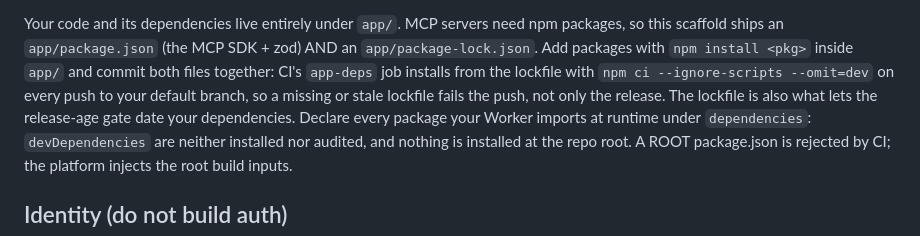
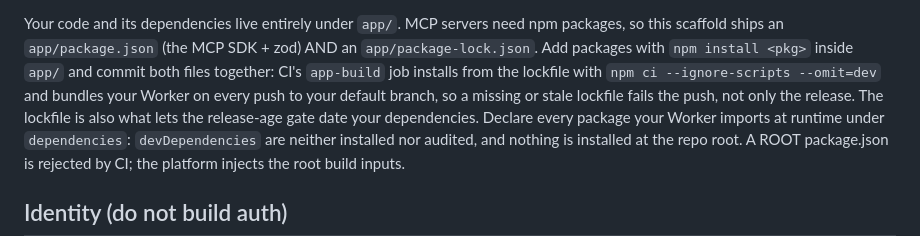
Before and after one commit to dlaporte/inno-template, a Markdown page: scaffold/mcp-function/CLAUDE.md, the part around the change. Rendered like a GitHub page.

```diff
--- a/scaffold/mcp-function/CLAUDE.md
+++ b/scaffold/mcp-function/CLAUDE.md
@@ -22,9 +22,9 @@ and no Dockerfile; CI skips the image gates for mcp-function-type apps.
 Your code and its dependencies live entirely under `app/`. MCP servers need npm
 packages, so this scaffold ships an `app/package.json` (the MCP SDK + zod) AND an
 `app/package-lock.json`. Add packages with `npm install <pkg>` inside `app/` and
-commit both files together: CI's `app-deps` job installs from the lockfile with
-`npm ci --ignore-scripts --omit=dev` on every push to your default branch, so a
-missing or stale lockfile fails the push, not only the release. The lockfile is
+commit both files together: CI's `app-build` job installs from the lockfile with
+`npm ci --ignore-scripts --omit=dev` and bundles your Worker on every push to your
+default branch, so a missing or stale lockfile fails the push, not only the release. The lockfile is
 also what lets the release-age gate date your dependencies. Declare every package
 your Worker imports at runtime under `dependencies`: `devDependencies` are neither
 installed nor audited, and nothing is installed at the repo root. A ROOT
```
Also changed, not shown: CLAUDE.md (+1 -1 lines), scaffold/function/CLAUDE.md (+3 -3 lines).
